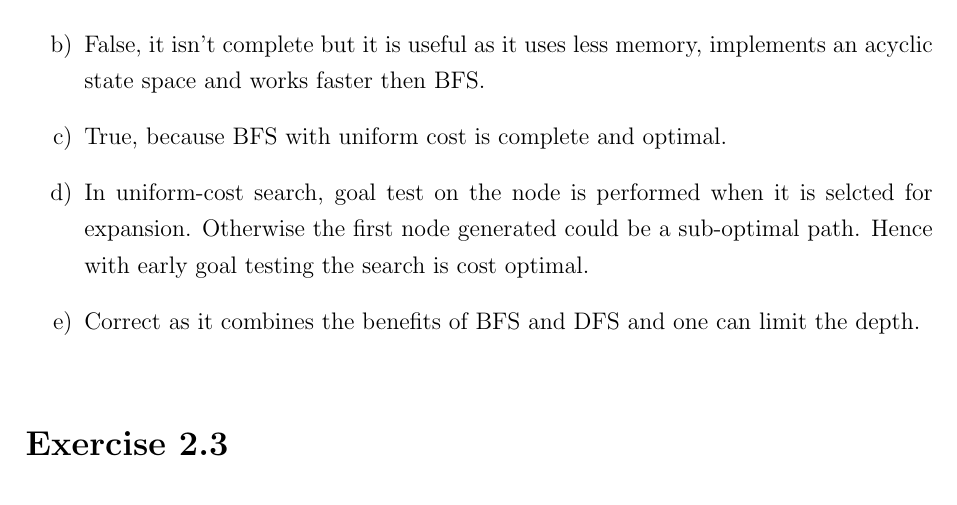
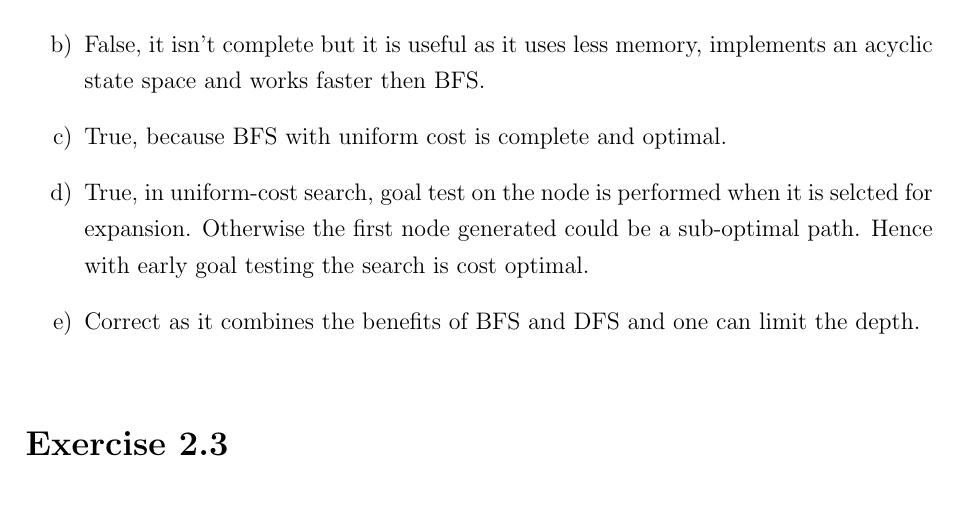
Before and after one commit to TwoDigitsOneNumber/IntroAI_Exercises, a LaTeX document (2/sheet2.tex): part of page 3 of 3, cut so that both start at the same text. Compiled offline with pdfLaTeX.

```diff
--- a/2/sheet2.tex
+++ b/2/sheet2.tex
@@ -78,7 +78,7 @@
     \item[a)] Incorrect. If the algorithm doesn't take into account of states already visited, then it could visit each state an infinite number of times.
     \item[b)] False, it isn't complete but it is useful as it uses less memory, implements an acyclic state space and works faster then BFS.
     \item[c)] True, because BFS with uniform cost is complete and optimal.
-    \item[d)] In uniform-cost search, goal test on the node is performed when it is selcted for expansion. Otherwise the first node generated could be a sub-optimal path. Hence with early goal testing the search is cost optimal.
+    \item[d)] True, in uniform-cost search, goal test on the node is performed when it is selcted for expansion. Otherwise the first node generated could be a sub-optimal path. Hence with early goal testing the search is cost optimal.
     \item[e)] Correct as it combines the benefits of BFS and DFS and one can limit the depth.\newline
 \end{enumerate}
 
```
Also changed, not shown: 0/sheet00.pdf (added), 2/sheet01.pdf (added), 2/sheet02.pdf (added), 2/sheet2.pdf.
